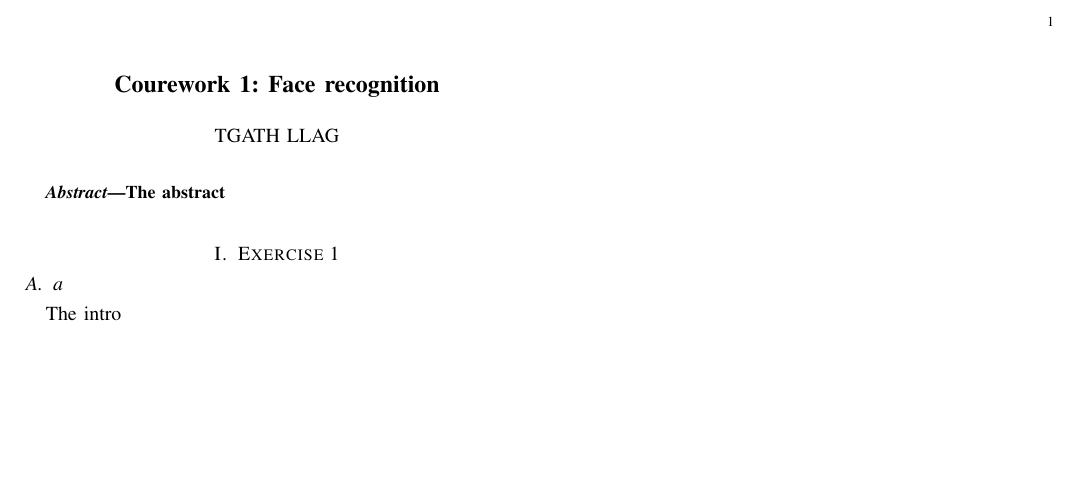
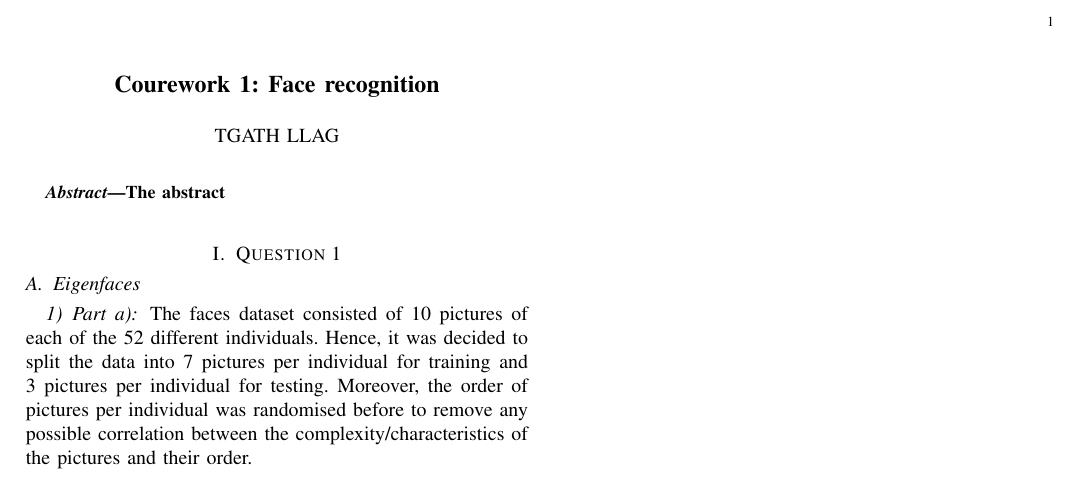
Before and after one commit to timotheegath/PR1, a LaTeX paper (report/report.tex): part of the page, cut so that both start at the same text, the shorter picture padded with empty space. Compiled offline with pdfLaTeX.

Commit message:
Updates from ShareLaTeX

```diff
--- a/report/report.tex
+++ b/report/report.tex
@@ -10,11 +10,15 @@
 The abstract
 \end{abstract}
 
-\section{Exercise 1}
-\subsection{a}
+\section{Question 1}
+\subsection{Eigenfaces}
+\subsubsection{Part a)}
+The faces dataset consisted of 10 pictures of each of the 52 different individuals. Hence, it was decided to split the data into 7 pictures per individual for training and 3 pictures per individual for testing. Moreover, the order of pictures per individual was randomised before to remove any possible correlation between the complexity/characteristics of the pictures and their order.
 
 
-The intro
+
+
+
 %\bibliography{IEEEabrv,./refs}
 %\bibliographystyle{IEEEtran}
 
```
